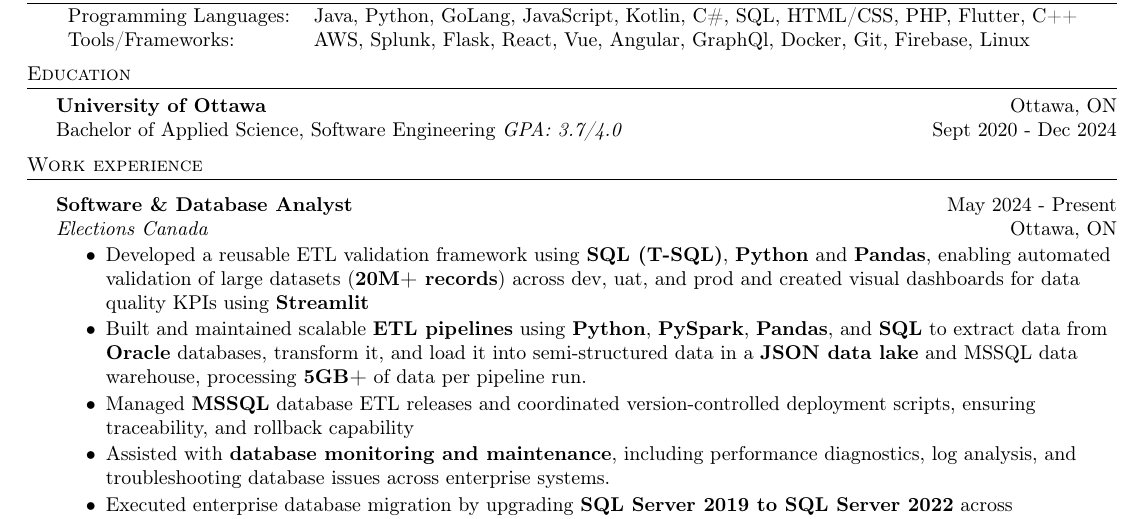
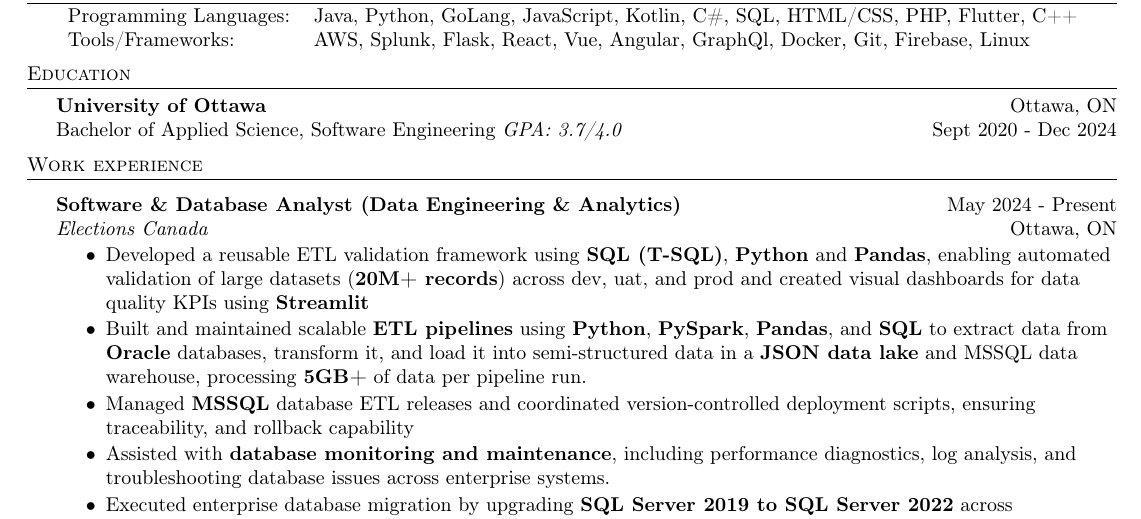
Before and after one commit to muizzzafar11/Resume, a LaTeX CV (Resume.tex): part of the page, cut so that both start at the same text. Compiled offline with pdfLaTeX.

Commit message:
updated resume

```diff
--- a/Resume.tex
+++ b/Resume.tex
@@ -105,7 +105,7 @@
 \header{Work experience}
 \vspace{1.5mm}
 
-\textbf{Software \& Database Analyst} \hfill May 2024 - Present\\
+\textbf{Software \& Database Analyst (Data Engineering \& Analytics)} \hfill May 2024 - Present\\
 \textit{Elections Canada} \hfill Ottawa, ON\\
 \vspace{-2mm}
 \begin{itemize} \itemsep -2pt
```
Also changed, not shown: Resume.pdf, 3 other files.
